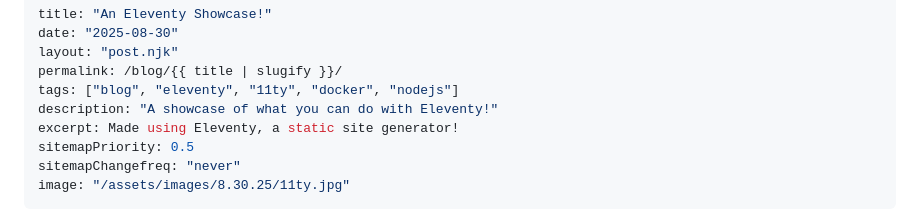
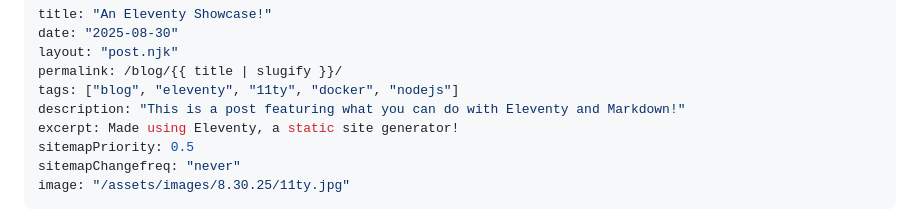
Before and after one commit to IronicallyJesus/11ty-site, a Markdown page: src/blog/8.30.25.md, the part around the change. Drawn GitHub-style.

Commit message:
blog description update

```diff
--- a/src/blog/8.30.25.md
+++ b/src/blog/8.30.25.md
@@ -4,7 +4,7 @@ date: "2025-08-30"
 layout: "post.njk"
 permalink: /blog/{{ title | slugify }}/
 tags: ["blog", "eleventy", "11ty", "docker", "nodejs"]
-description: "A showcase of what you can do with Eleventy!"
+description: "This is a post featuring what you can do with Eleventy and Markdown!"
 excerpt: Made using Eleventy, a static site generator!
 sitemapPriority: 0.5
 sitemapChangefreq: "never"
```
